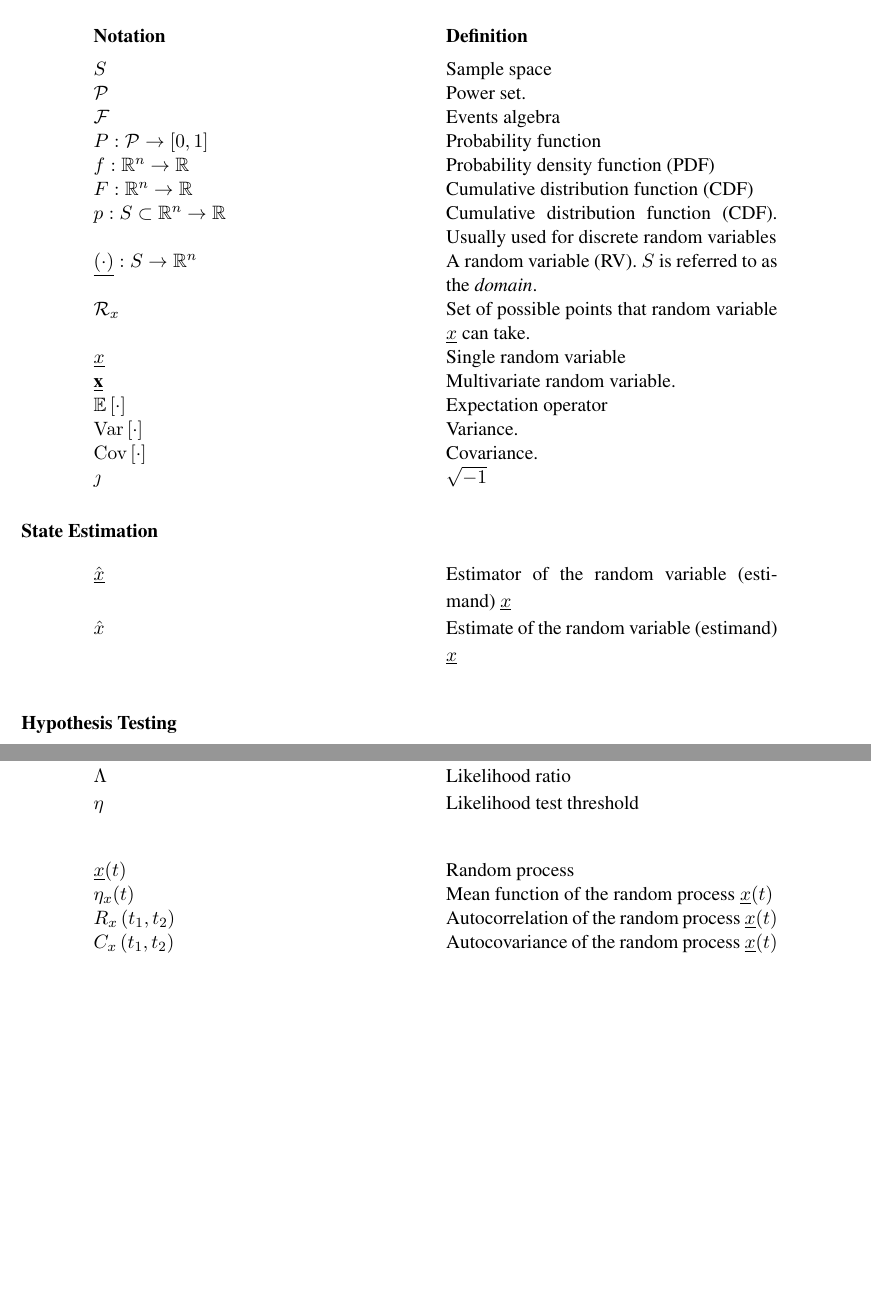
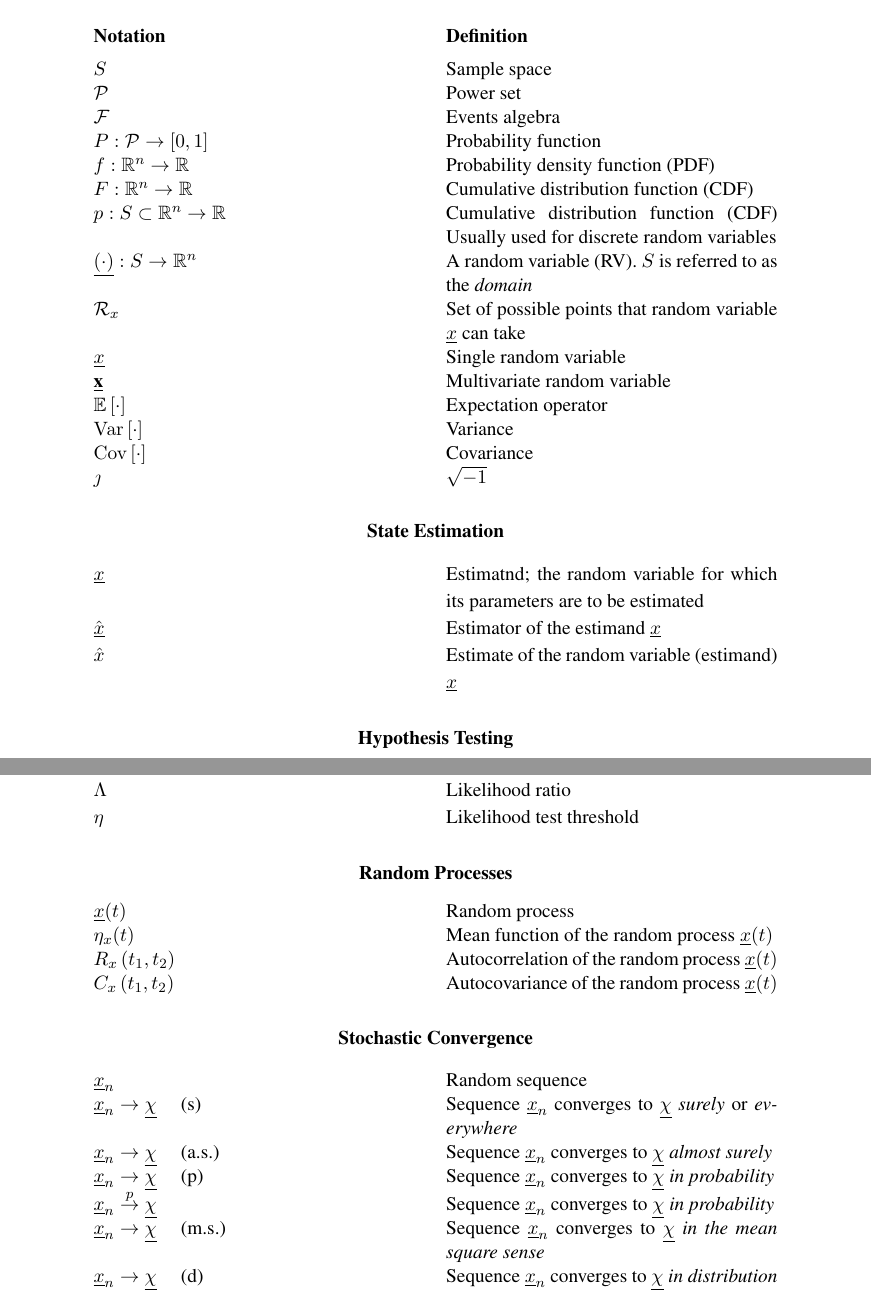
Before and after one commit to aalbaali/probability_notes, a LaTeX thesis (notes_probability.tex, which reads sections/notations.tex): two parts of pages 6 and 7 of 106, joined at a grey line, cut so that both start at the same text, the shorter picture padded with empty space. The pictures show the PDF file notes_probability.pdf that the author committed with the source.

Commit message:
Added stochastic convergence notation

```diff
--- a/sections/notations.tex
+++ b/sections/notations.tex
@@ -43,7 +44,8 @@
         %\hline
         % \textbf{Notation} & \textbf{Definition}\\[5pt]
         %\hline
-        $\hat{\rv{x}}$ & Estimator of the random variable (estimand) $\rv{x}$\\
+        ${\rv{x}}$ & Estimatnd; the random variable for which its parameters are to be estimated\\
+        $\hat{\rv{x}}$ & Estimator of the estimand $\rv{x}$\\
         $\hat{x}$ & Estimate of the random variable (estimand) $\rv{x}$
     \end{tabular}
     % \caption{Notations.}
@@ -73,6 +76,9 @@
     % \label{tab: notations}
 \end{table}
 %
+\begin{center}
+    \textbf{Random Processes}
+\end{center}
 \begin{table}[h]
     \centering
     % \caption{Random Processes}
@@ -88,3 +94,18 @@
     % \caption{Notations.}
     % \label{tab: notations}
 \end{table}
+\begin{center}
+    \textbf{Stochastic Convergence}
+\end{center}
+\begin{table}[h]
+    \centering
+    \begin{tabular}{p{0.4\textwidth}p{0.4\textwidth}}
+        $\rv{x}_{n}$ & Random sequence\\
+        $\rv{x}_{n}\to\rv{\chi}$ \hspace{1em}(s) & Sequence $\rv{x}_{n}$ converges to $\rv{\chi}$ \emph{surely} or \emph{everywhere}\\
+        $\rv{x}_{n}\to\rv{\chi}$ \hspace{1em}(a.s.) & Sequence $\rv{x}_{n}$ converges to $\rv{\chi}$ \emph{almost surely} \\
+        $\rv{x}_{n}\to\rv{\chi}$ \hspace{1em}(p) & Sequence $\rv{x}_{n}$ converges to $\rv{\chi}$ \emph{in probability} \\
+        $\rv{x}_{n}\overset{p}{\to}\rv{\chi}$ & Sequence $\rv{x}_{n}$ converges to $\rv{\chi}$ \emph{in probability} \\
+        $\rv{x}_{n}\to\rv{\chi}$ \hspace{1em}(m.s.) & Sequence $\rv{x}_{n}$ converges to $\rv{\chi}$ \emph{in the mean square sense} \\
+        $\rv{x}_{n}\to\rv{\chi}$ \hspace{1em}(d) & Sequence $\rv{x}_{n}$ converges to $\rv{\chi}$ \emph{in distribution}
+    \end{tabular}
+\end{table}
```
Also changed, not shown: notes_probability.pdf, sections/notations.tex (28 more changed lines).
